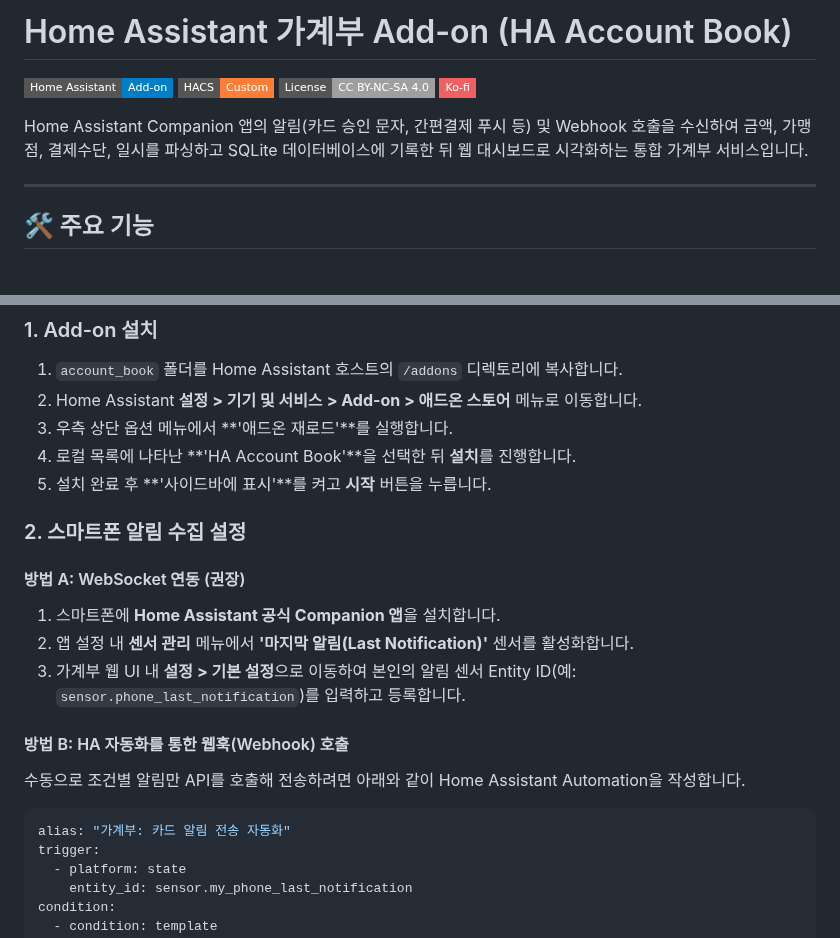
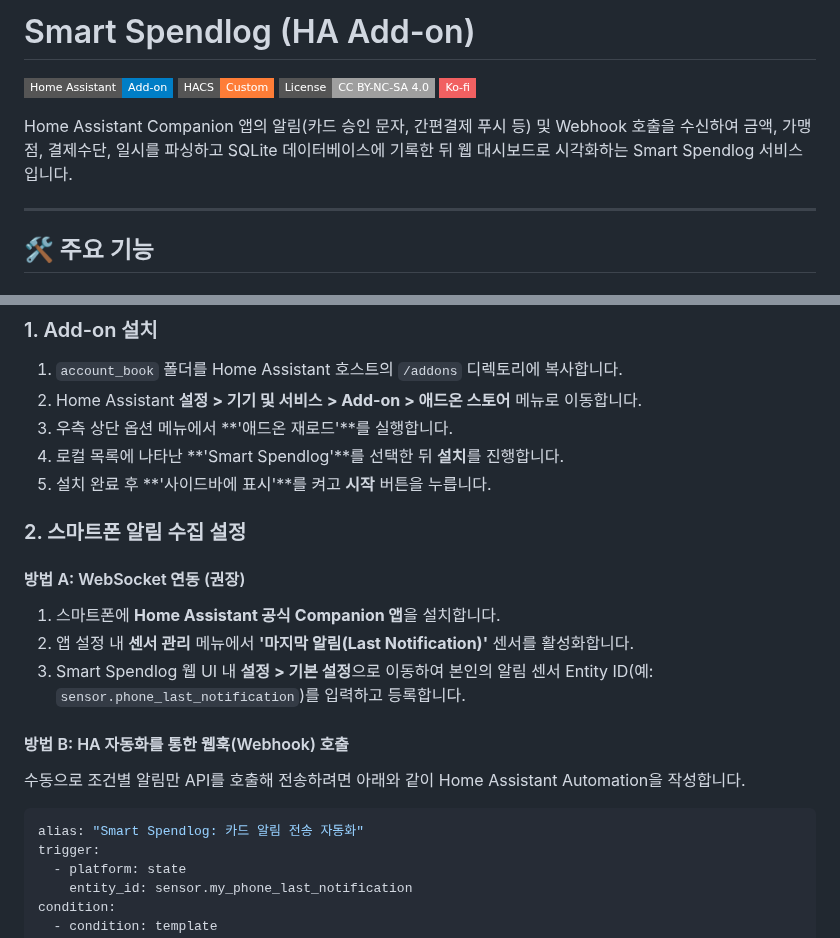
Before and after one commit to plplaaa2/smart_spendlog, a Markdown page: README.md, 2 parts joined by grey strips. Drawn GitHub-style; badges without logos.

Commit message:
Update README.md with Smart Spendlog brand name

````diff
--- a/README.md
+++ b/README.md
@@ -1,11 +1,11 @@
-# Home Assistant 가계부 Add-on (HA Account Book)
+# Smart Spendlog (HA Add-on)
 
 [![Home Assistant Add-on](https://img.shields.io/badge/Home%20Assistant-Add--on-blue?style=flat-square&logo=home-assistant)](https://github.com/plplaaa2/account_book)
 [![HACS Custom](https://img.shields.io/badge/HACS-Custom-orange?style=flat-square)](https://github.com/hacs/integration)
 [![License: CC BY-NC-SA 4.0](https://img.shields.io/badge/License-CC_BY--NC--SA_4.0-lightgrey?style=flat-square)](https://creativecommons.org/licenses/by-nc-sa/4.0/)
 [![Ko-fi](https://img.shields.io/badge/Ko--fi-F16061?style=flat-square&logo=ko-fi&logoColor=white)](https://ko-fi.com/plplaaa2)
 
-Home Assistant Companion 앱의 알림(카드 승인 문자, 간편결제 푸시 등) 및 Webhook 호출을 수신하여 금액, 가맹점, 결제수단, 일시를 파싱하고 SQLite 데이터베이스에 기록한 뒤 웹 대시보드로 시각화하는 통합 가계부 서비스입니다.
+Home Assistant Companion 앱의 알림(카드 승인 문자, 간편결제 푸시 등) 및 Webhook 호출을 수신하여 금액, 가맹점, 결제수단, 일시를 파싱하고 SQLite 데이터베이스에 기록한 뒤 웹 대시보드로 시각화하는 Smart Spendlog 서비스입니다.
 
 ---
 
@@ -105,20 +105,20 @@ SQLite 데이터베이스 파일에 생성되는 핵심 테이블 명세입니
 1. `account_book` 폴더를 Home Assistant 호스트의 `/addons` 디렉토리에 복사합니다.
 2. Home Assistant **설정 > 기기 및 서비스 > Add-on > 애드온 스토어** 메뉴로 이동합니다.
 3. 우측 상단 옵션 메뉴에서 **'애드온 재로드'**를 실행합니다.
-4. 로컬 목록에 나타난 **'HA Account Book'**을 선택한 뒤 **설치**를 진행합니다.
+4. 로컬 목록에 나타난 **'Smart Spendlog'**를 선택한 뒤 **설치**를 진행합니다.
 5. 설치 완료 후 **'사이드바에 표시'**를 켜고 **시작** 버튼을 누릅니다.
 
 ### 2. 스마트폰 알림 수집 설정
 #### 방법 A: WebSocket 연동 (권장)
 1. 스마트폰에 **Home Assistant 공식 Companion 앱**을 설치합니다.
 2. 앱 설정 내 **센서 관리** 메뉴에서 **'마지막 알림(Last Notification)'** 센서를 활성화합니다.
-3. 가계부 웹 UI 내 **설정 > 기본 설정**으로 이동하여 본인의 알림 센서 Entity ID(예: `sensor.phone_last_notification`)를 입력하고 등록합니다.
+3. Smart Spendlog 웹 UI 내 **설정 > 기본 설정**으로 이동하여 본인의 알림 센서 Entity ID(예: `sensor.phone_last_notification`)를 입력하고 등록합니다.
 
 #### 방법 B: HA 자동화를 통한 웹훅(Webhook) 호출
 수동으로 조건별 알림만 API를 호출해 전송하려면 아래와 같이 Home Assistant Automation을 작성합니다.
 
 ```yaml
-alias: "가계부: 카드 알림 전송 자동화"
+alias: "Smart Spendlog: 카드 알림 전송 자동화"
 trigger:
   - platform: state
     entity_id: sensor.my_phone_last_notification
````
